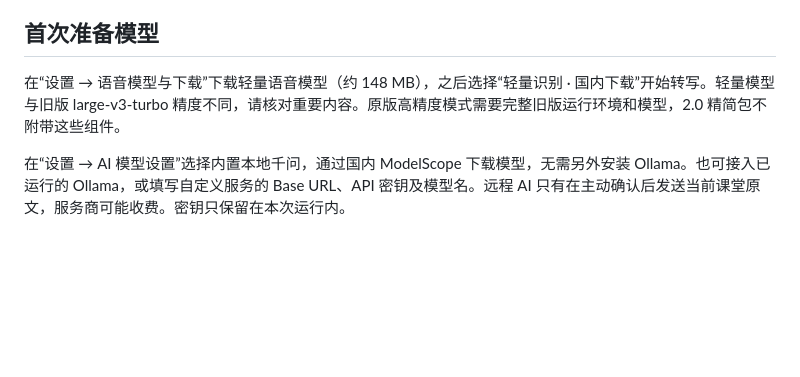
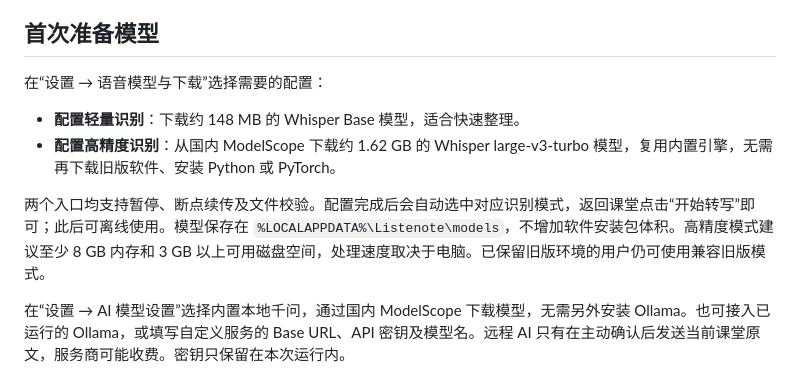
Before and after one commit to Snowflake006/Listenote, a Markdown page: README.md, the part around one of its changes. Rendered like a GitHub page; blank space fills up the shorter version.

Commit message:
Add in-app high accuracy Whisper setup and 2.0.1 update package

```diff
--- a/README.md
+++ b/README.md
@@ -48,7 +54,12 @@ Get-FileHash .\Listenote-Windows-x64-v2.0.0.zip -Algorithm SHA256
 
 ## 首次准备模型
 
-在“设置 → 语音模型与下载”下载轻量语音模型（约 148 MB），之后选择“轻量识别 · 国内下载”开始转写。轻量模型与旧版 large-v3-turbo 精度不同，请核对重要内容。原版高精度模式需要完整旧版运行环境和模型，2.0 精简包不附带这些组件。
+在“设置 → 语音模型与下载”选择需要的配置：
+
+- **配置轻量识别**：下载约 148 MB 的 Whisper Base 模型，适合快速整理。
+- **配置高精度识别**：从国内 ModelScope 下载约 1.62 GB 的 Whisper large-v3-turbo 模型，复用内置引擎，无需再下载旧版软件、安装 Python 或 PyTorch。
+
+两个入口均支持暂停、断点续传及文件校验。配置完成后会自动选中对应识别模式，返回课堂点击“开始转写”即可；此后可离线使用。模型保存在 `%LOCALAPPDATA%\Listenote\models`，不增加软件安装包体积。高精度模式建议至少 8 GB 内存和 3 GB 以上可用磁盘空间，处理速度取决于电脑。已保留旧版环境的用户仍可使用兼容旧版模式。
 
 在“设置 → AI 模型设置”选择内置本地千问，通过国内 ModelScope 下载模型，无需另外安装 Ollama。也可接入已运行的 Ollama，或填写自定义服务的 Base URL、API 密钥及模型名。远程 AI 只有在主动确认后发送当前课堂原文，服务商可能收费。密钥只保留在本次运行内。
 
```
Also changed, not shown: other parts of README.md (+9 -3 lines), docs/images/listenote-2-speech.png (added), 13 other files.
